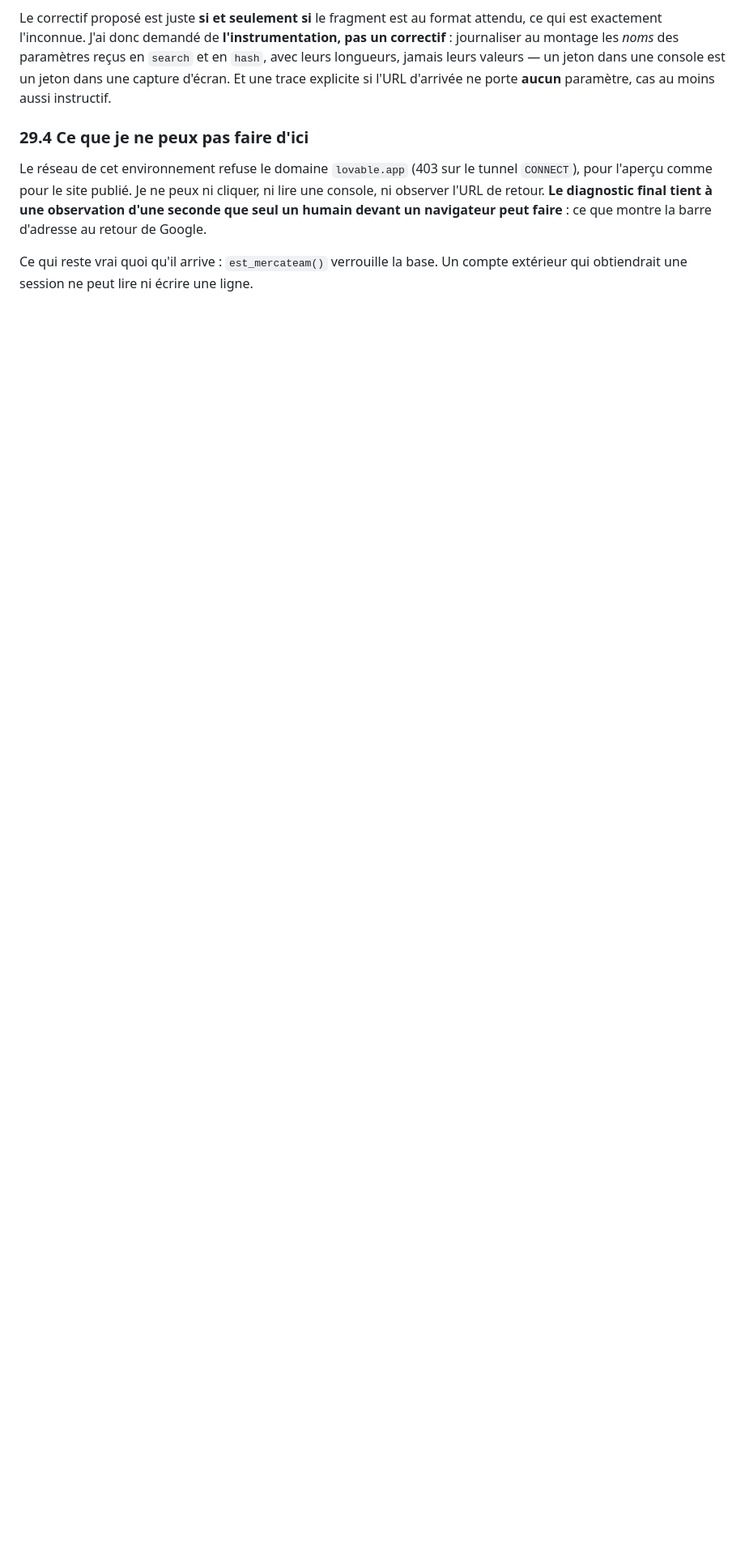
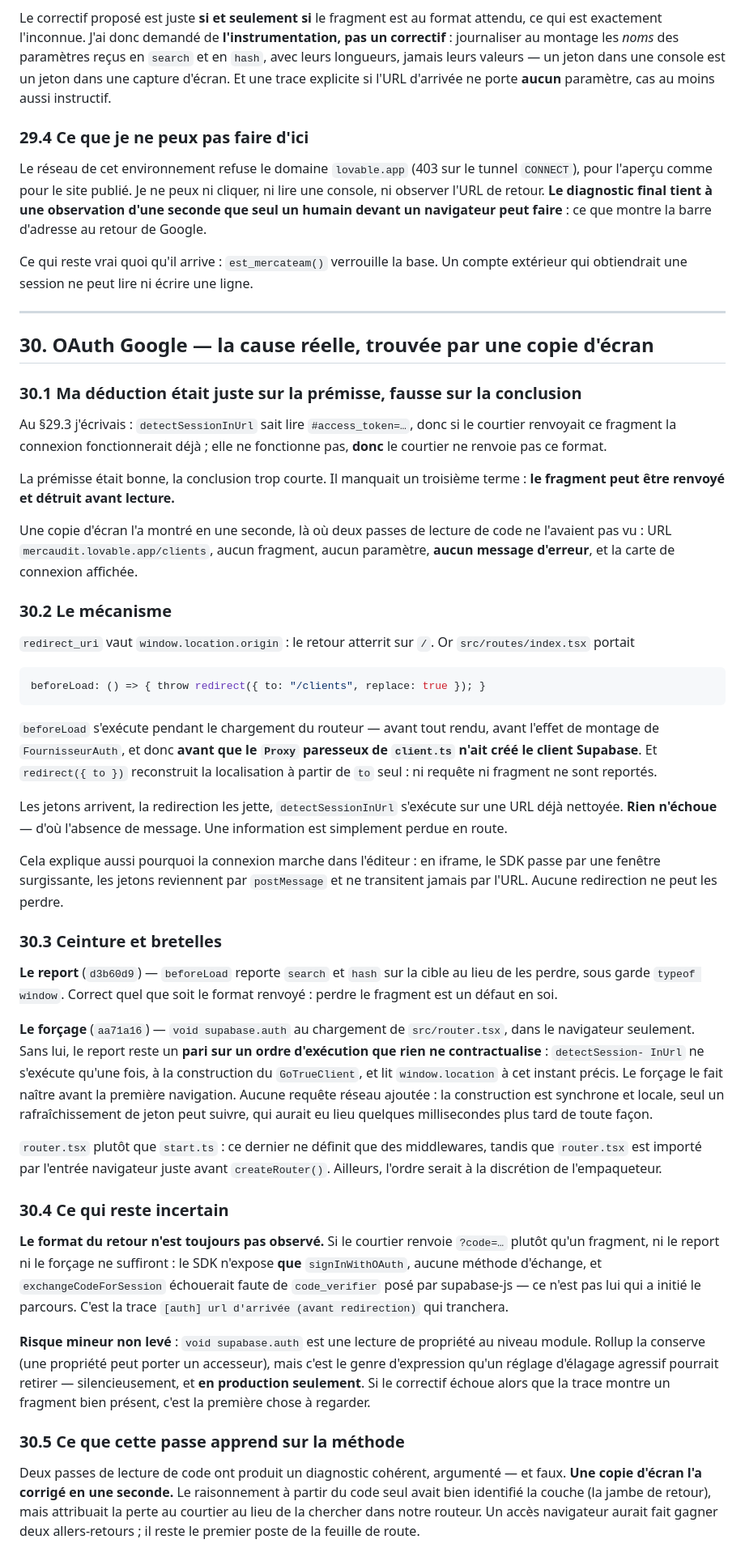
Before and after one commit to Alexis-merca/Claude_Projects, a Markdown page: charte/PASSE-STATIQUE.md, the part around the change. Shown at 81% size. Rendered like a GitHub page; blank space fills up the shorter version.

Commit message:
Consigne la cause reelle de la panne OAuth

````diff
--- a/charte/PASSE-STATIQUE.md
+++ b/charte/PASSE-STATIQUE.md
@@ -1914,3 +1914,87 @@ navigateur peut faire** : ce que montre la barre d'adresse au retour de Google.
 
 Ce qui reste vrai quoi qu'il arrive : `est_mercateam()` verrouille la base. Un
 compte extérieur qui obtiendrait une session ne peut lire ni écrire une ligne.
+
+---
+
+## 30. OAuth Google — la cause réelle, trouvée par une copie d'écran
+
+### 30.1 Ma déduction était juste sur la prémisse, fausse sur la conclusion
+
+Au §29.3 j'écrivais : `detectSessionInUrl` sait lire `#access_token=…`, donc si
+le courtier renvoyait ce fragment la connexion fonctionnerait déjà ; elle ne
+fonctionne pas, **donc** le courtier ne renvoie pas ce format.
+
+La prémisse était bonne, la conclusion trop courte. Il manquait un troisième
+terme : **le fragment peut être renvoyé et détruit avant lecture.**
+
+Une copie d'écran l'a montré en une seconde, là où deux passes de lecture de
+code ne l'avaient pas vu : URL `mercaudit.lovable.app/clients`, aucun fragment,
+aucun paramètre, **aucun message d'erreur**, et la carte de connexion affichée.
+
+### 30.2 Le mécanisme
+
+`redirect_uri` vaut `window.location.origin` : le retour atterrit sur `/`. Or
+`src/routes/index.tsx` portait
+
+```ts
+beforeLoad: () => { throw redirect({ to: "/clients", replace: true }); }
+```
+
+`beforeLoad` s'exécute pendant le chargement du routeur — avant tout rendu,
+avant l'effet de montage de `FournisseurAuth`, et donc **avant que le `Proxy`
+paresseux de `client.ts` n'ait créé le client Supabase**. Et `redirect({ to })`
+reconstruit la localisation à partir de `to` seul : ni requête ni fragment ne
+sont reportés.
+
+Les jetons arrivent, la redirection les jette, `detectSessionInUrl` s'exécute
+sur une URL déjà nettoyée. **Rien n'échoue** — d'où l'absence de message. Une
+information est simplement perdue en route.
+
+Cela explique aussi pourquoi la connexion marche dans l'éditeur : en iframe, le
+SDK passe par une fenêtre surgissante, les jetons reviennent par `postMessage`
+et ne transitent jamais par l'URL. Aucune redirection ne peut les perdre.
+
+### 30.3 Ceinture et bretelles
+
+**Le report** (`d3b60d9`) — `beforeLoad` reporte `search` et `hash` sur la
+cible au lieu de les perdre, sous garde `typeof window`. Correct quel que soit
+le format renvoyé : perdre le fragment est un défaut en soi.
+
+**Le forçage** (`aa71a16`) — `void supabase.auth` au chargement de
+`src/router.tsx`, dans le navigateur seulement. Sans lui, le report reste un
+**pari sur un ordre d'exécution que rien ne contractualise** : `detectSession-
+InUrl` ne s'exécute qu'une fois, à la construction du `GoTrueClient`, et lit
+`window.location` à cet instant précis. Le forçage le fait naître avant la
+première navigation. Aucune requête réseau ajoutée : la construction est
+synchrone et locale, seul un rafraîchissement de jeton peut suivre, qui aurait
+eu lieu quelques millisecondes plus tard de toute façon.
+
+`router.tsx` plutôt que `start.ts` : ce dernier ne définit que des middlewares,
+tandis que `router.tsx` est importé par l'entrée navigateur juste avant
+`createRouter()`. Ailleurs, l'ordre serait à la discrétion de l'empaqueteur.
+
+### 30.4 Ce qui reste incertain
+
+**Le format du retour n'est toujours pas observé.** Si le courtier renvoie
+`?code=…` plutôt qu'un fragment, ni le report ni le forçage ne suffiront : le
+SDK n'expose **que** `signInWithOAuth`, aucune méthode d'échange, et
+`exchangeCodeForSession` échouerait faute de `code_verifier` posé par
+supabase-js — ce n'est pas lui qui a initié le parcours. C'est la trace
+`[auth] url d'arrivée (avant redirection)` qui tranchera.
+
+**Risque mineur non levé** : `void supabase.auth` est une lecture de propriété
+au niveau module. Rollup la conserve (une propriété peut porter un accesseur),
+mais c'est le genre d'expression qu'un réglage d'élagage agressif pourrait
+retirer — silencieusement, et **en production seulement**. Si le correctif
+échoue alors que la trace montre un fragment bien présent, c'est la première
+chose à regarder.
+
+### 30.5 Ce que cette passe apprend sur la méthode
+
+Deux passes de lecture de code ont produit un diagnostic cohérent, argumenté —
+et faux. **Une copie d'écran l'a corrigé en une seconde.** Le raisonnement à
+partir du code seul avait bien identifié la couche (la jambe de retour), mais
+attribuait la perte au courtier au lieu de la chercher dans notre routeur.
+Un accès navigateur aurait fait gagner deux allers-retours ; il reste le
+premier poste de la feuille de route.
````
